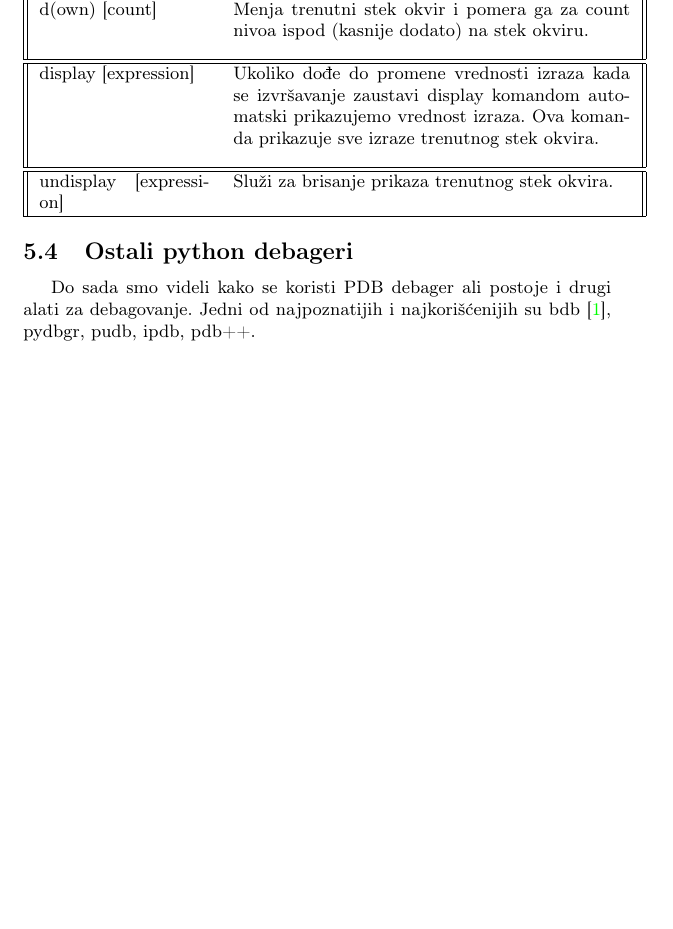
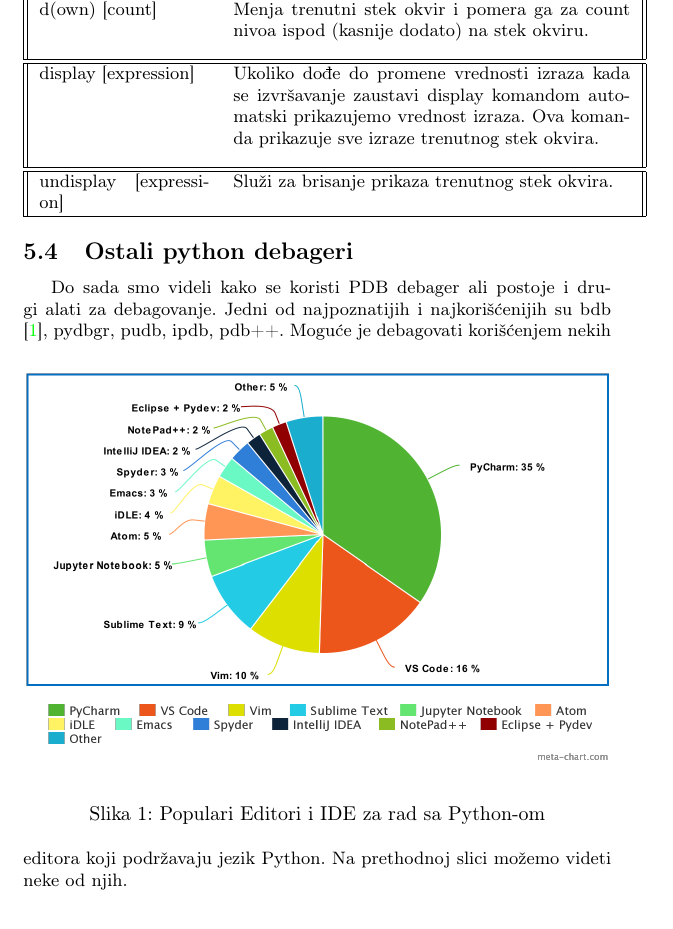
Before and after one commit to MatijaPejic/MSNR-Seminar, a LaTeX document (Broj_Tema_Prezime1_Prezime2_Prezime3_Prezime4.tex): part of page 9 of 11 before the commit and part of page 9 of 12 after it, cut so that both start at the same text, the shorter picture padded with empty space. Compiled offline with pdfLaTeX.

Commit message:
Dodata slika u deo sa ostalim debagerima

```diff
--- a/Broj_Tema_Prezime1_Prezime2_Prezime3_Prezime4.tex
+++ b/Broj_Tema_Prezime1_Prezime2_Prezime3_Prezime4.tex
@@ -309,7 +309,14 @@
 
 \subsection{Ostali python debageri}
 Do sada smo videli kako se koristi PDB debager ali postoje i drugi alati za debagovanje. Jedni od najpoznatijih i najkorišćenijih su bdb \cite{bdbDocPyt}, pydbgr, pudb, ipdb, pdb++.
-
+\begin{figure}[h!]
+\begin{center}
+\includegraphics[scale=0.25]{pie.png}
+\end{center}
+\caption{Populari Editori i IDE za rad sa Python-om}
+\label{fig:pande}
+\end{figure}
+Moguće je debagovati korišćenjem nekih editora koji podržavaju jezik Python. Na prethodnoj slici možemo videti neke od njih.
 
 \section{Debagovanje u okružnju PyCharm}
 U ovom delu pokazaćemo kako debagovati u razvojnom okruženju PyCharm. Da bi započeli debug sesiju prvo moramo postaviti \emph{prekide (eng. breakpoint)} koji će signalizirati debageru  da treba da se zaustavi na određenom mestu u k\^{o}du i da nam da izveštaj stanja u tom trenutku. Breakpoint postavljamo tako što klinemo na prazninu uz levu marginu.
```
Also changed, not shown: Broj_Tema_Prezime1_Prezime2_Prezime3_Prezime4.pdf, pie.png (added), 1 other file.
